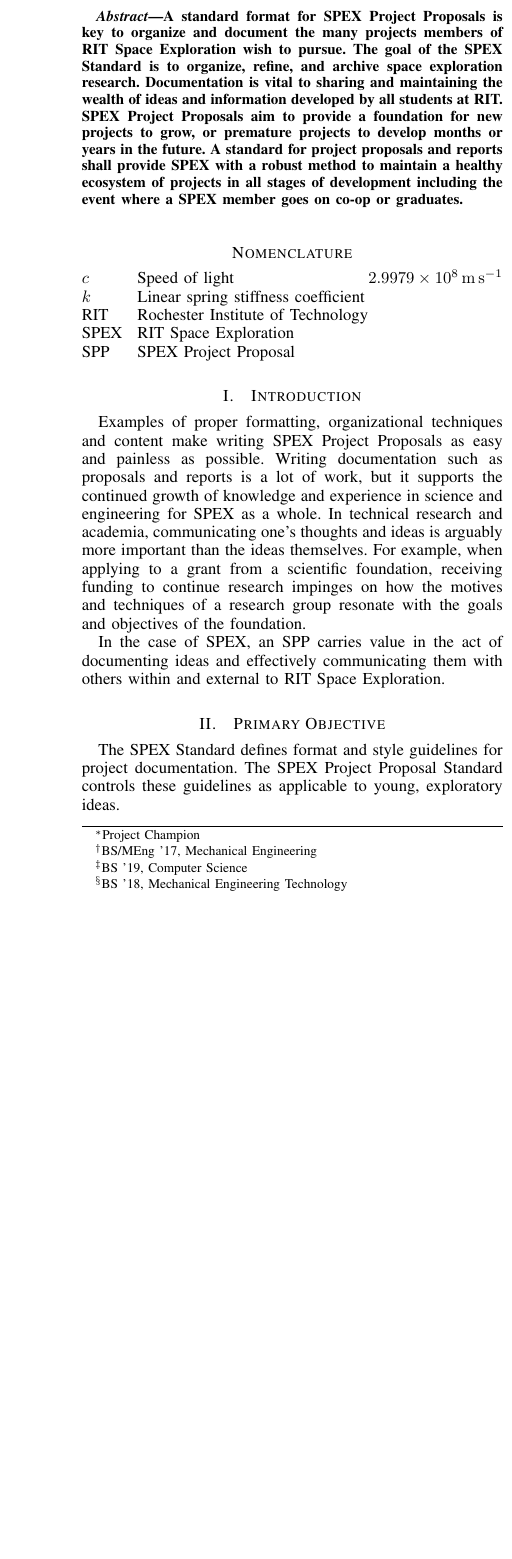
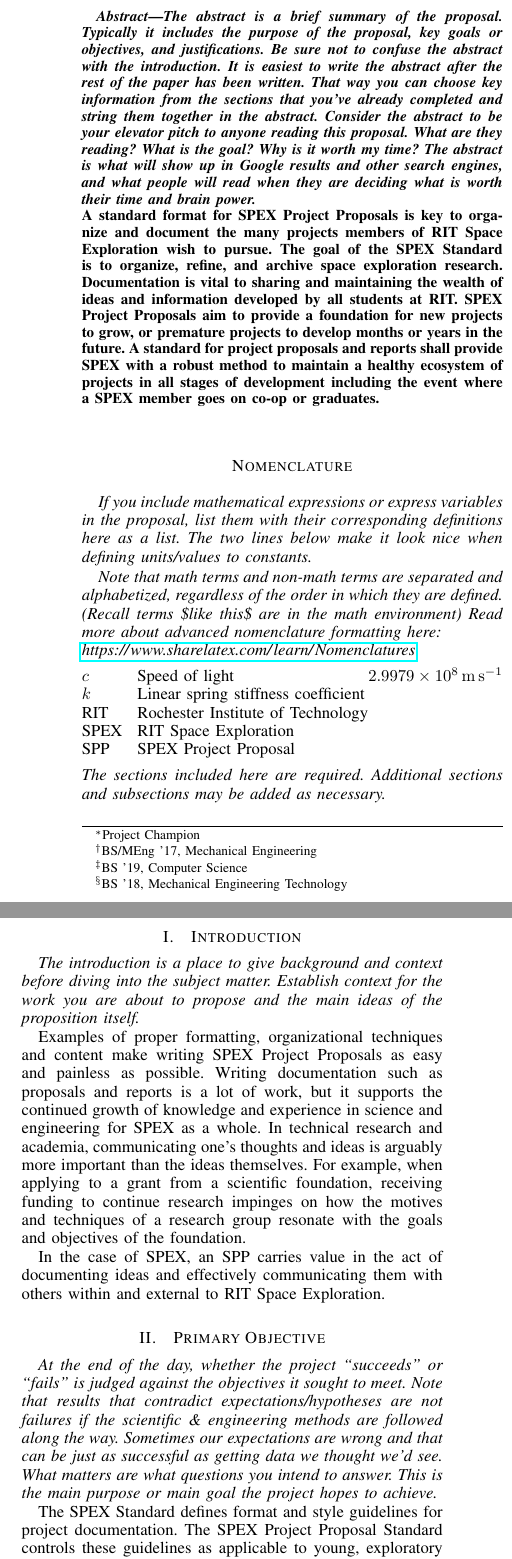
Before and after one commit to rit-spex/SPEX-Project-Definition-Documents, a LaTeX document (SPEXproposal.tex): part of one column of page 1 of 2 before the commit and two parts of the columns of page 1 of 3 after it, the two joined at a grey line, cut at the place of the change, the shorter picture padded with empty space. Compiled offline with pdfLaTeX.

Commit message:
add help text to sections

```diff
--- a/SPEXproposal.tex
+++ b/SPEXproposal.tex
@@ -37,8 +37,7 @@
 
 % UNCOMMENT THE NEXT COMMAND TO SHOW HELP TEXT IN THE PDF
 % COMMENT THE COMMAND TO HIDE HELP TEXT FROM PDF
-% \newcommand*{\HELP}{}%
-% \def\HELP{help on}
+\newcommand*{\HELP}{}%
 
 % initialize nomenclature package
 \makenomenclature{}
@@ -99,9 +98,13 @@
 \label{sec:nomenclature}
 \newcommand{\nomunit}[1]{%
 \renewcommand{\nomentryend}{\hspace*{\fill}#1}}
-% Read more about advanced nomenclature formatting here: https://www.sharelatex.com/learn/Nomenclatures
-\ifdefined\HELP\em
-  \renewcommand{\nompreamble}{\em If you include mathematical expressions or express variables in the proposal, list them with their corresponding definitions here as a list. The two lines below make it look nice when defining units/values to constants.\em}
+\ifdefined\HELP%
+  \renewcommand{\nompreamble}{\em If you include mathematical expressions or express variables in the proposal, list them with their corresponding definitions here as a list.
+  The two lines below make it look nice when defining units/values to constants.
+
+  Note that math terms and non-math terms are separated and alphabetized, regardless of the order in which they are defined. (Recall terms \$like this\$ are in the math environment)
+  Read more about advanced nomenclature formatting here:\\
+  \url{https://www.sharelatex.com/learn/Nomenclatures} \em}
 \fi
 \nomenclature{RIT}{Rochester Institute of Technology}
 \nomenclature{SPEX}{RIT Space Exploration}
@@ -109,13 +112,18 @@
 \nomenclature{$k$}{Linear spring stiffness coefficient}
 \nomenclature{$c$}{Speed of light
  \nomunit{\,\SI{2.9979e8}{\meter\per\second}}}
-% Note that math terms and non-math terms are separated and alphabetized, regardless of the order in which they are defined. (Recall terms $like this$ are in the math environment)
+
 \printnomenclature{}
-
-% The sections included here are required. Additional sections and subsections may be added as necessary.
+\ifdefined\HELP\em
+  The sections included here are required. Additional sections and subsections may be added as necessary.
+\em\fi
 \section{Introduction}
 \label{sec:introduction}
-% The introduction is a place to give background and context before diving into the subject matter. Establish context for the work you are about to propose and the main ideas of the proposition itself.
+\ifdefined\HELP\em
+  The introduction is a place to give background and context before diving into the subject matter.
+  Establish context for the work you are about to propose and the main ideas of the proposition itself.
+\em\fi
+
 Examples of proper formatting, organizational techniques and content make writing SPEX Project Proposals as easy and painless as possible.
 Writing documentation such as proposals and reports is a lot of work, but it supports the continued growth of knowledge and experience in science and engineering for SPEX as a whole.
 In technical research and academia, communicating one's thoughts and ideas is arguably more important than the ideas themselves.
@@ -125,11 +133,14 @@
 
 \section{Primary Objective}
 \label{sec:primary-obj}
-% At the end of the day, whether the project "succeeds" or "fails" is judged against the objectives it sought to meet.
-% Note that results that contradict expectations/hypotheses are not failures if the scientific & engineering methods are followed along the way. Sometimes our expectations are wrong and that can be just as successful as getting data we thought we'd see.
-% What matters is:
-%   What questions do you intend to answer?
-% This is the main purpose or main goal the project hopes to achieve.
+\ifdefined\HELP\em
+  At the end of the day, whether the project ``succeeds'' or ``fails'' is judged against the objectives it sought to meet.
+  Note that results that contradict expectations/hypotheses are not failures if the scientific \& engineering methods are followed along the way.
+  Sometimes our expectations are wrong and that can be just as successful as getting data we thought we'd see.
+  What matters are what questions you intend to answer.
+  This is the main purpose or main goal the project hopes to achieve.
+\em\fi
+
 The SPEX Standard defines format and style guidelines for project documentation. The SPEX Project Proposal Standard controls these guidelines as applicable to young, exploratory ideas.
 
 The ultimate goal of an SPP is to capture all ideas (including ones that are beyond our capability, interesting ideas, or things we just dont have time for, in addition to the ones that we actually work on and develop) and archive them such that if a student goes on coop or graduates, these ideas would not leave with them.
@@ -142,7 +153,12 @@
 
 % \section{Secondary Objectives}
 % \label{sec:secondary-obj}
-% Secondary Objectives are lower priority or bonus objectives that are significant but not the main focus of the project. This template does not have secondary objectives.
+\ifdefined\HELP\em
+  Secondary Objectives are lower priority or bonus objectives that are significant but not the main focus of the project. This template does not have secondary objectives.
+\em\fi
+
 \section{Benefit to SPEX}
 \label{sec:benefit}
-% There are many "good" ideas that have scientific merit and/or
+\ifdefined\HELP\em
+  [this help section is not yet defined]
+\em\fi
```
Also changed, not shown: SPEXproposal.pdf, SPEXproposal.tex (45 more changed lines).
